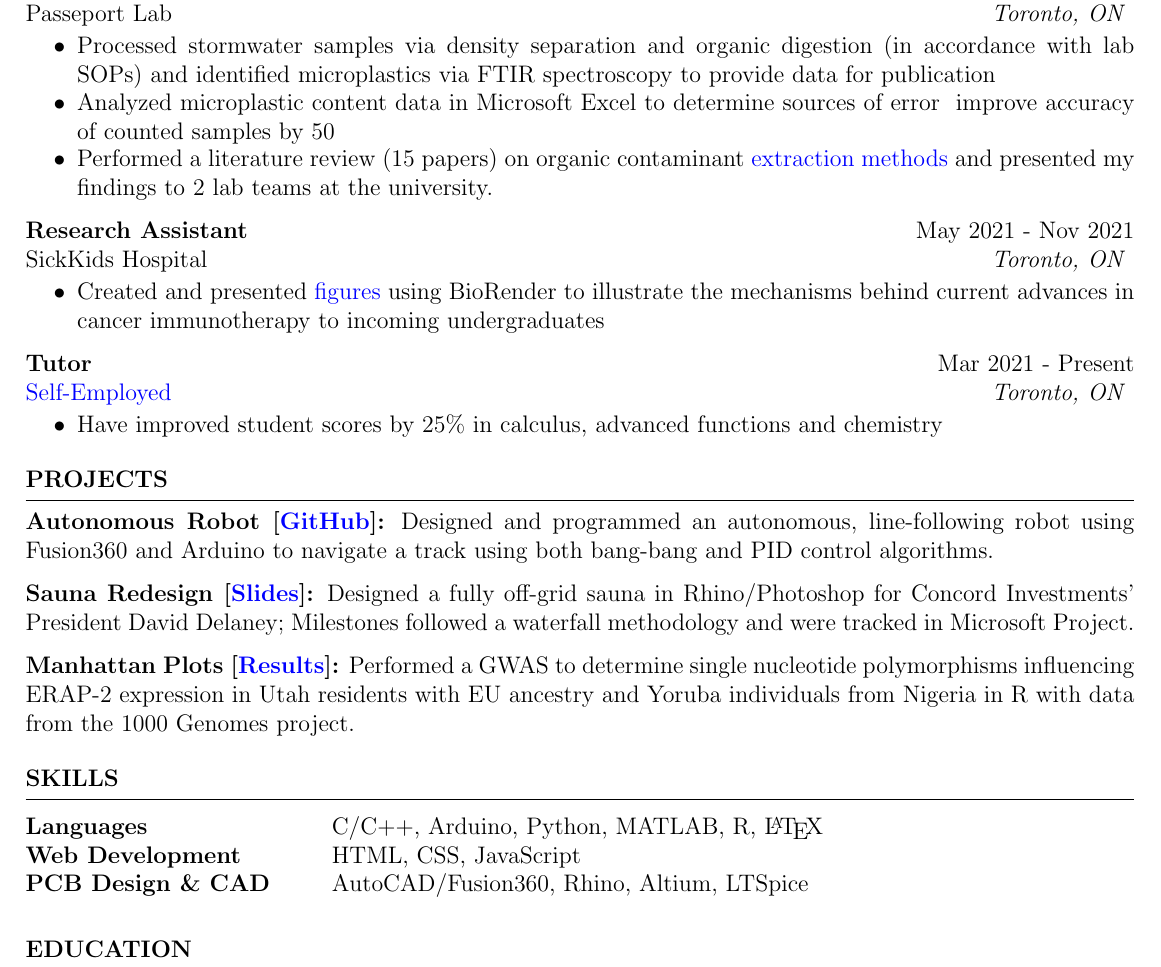
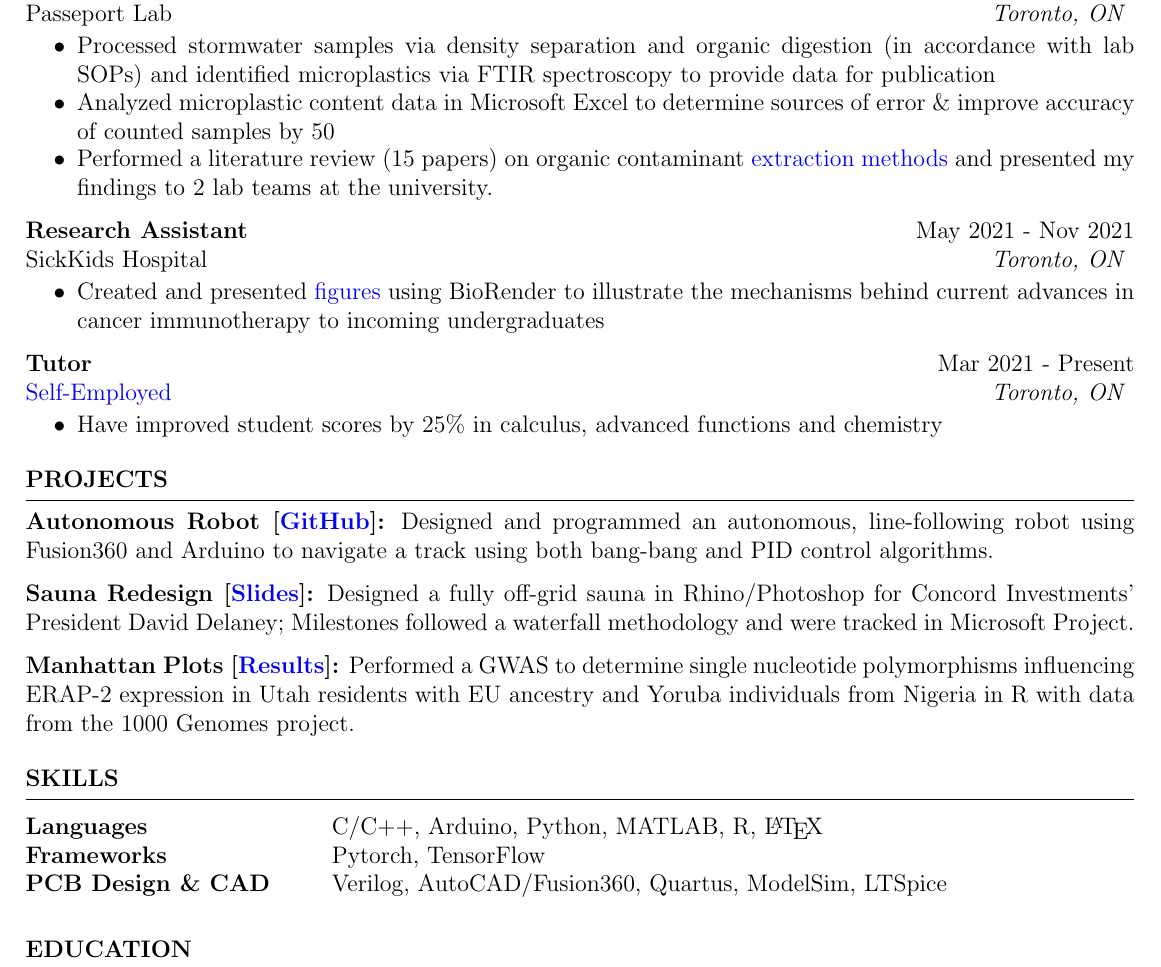
Before and after one commit to endothermiic/latex-docs, a LaTeX CV (Resume/resume.tex): part of the page, cut so that both start at the same text. Compiled offline with pdfLaTeX.

Commit message:
modified:   Resume/resume.tex

```diff
--- a/Resume/resume.tex
+++ b/Resume/resume.tex
@@ -19,7 +19,7 @@ Passeport Lab \hfill \textit{Toronto, ON}
  \begin{itemize}
     \itemsep -8pt {}
     \item Processed stormwater samples via density separation and organic digestion (in accordance with lab SOPs) and identified microplastics via FTIR spectroscopy to provide data for publication
-    \item Analyzed microplastic content data in Microsoft Excel to determine sources of error & improve accuracy of counted samples by 50%
+    \item Analyzed microplastic content data in Microsoft Excel to determine sources of error \& improve accuracy of counted samples by 50%
     \item Performed a literature review (15 papers) on organic contaminant \href{https://drive.google.com/file/d/1tVPh5Zt4zLT8spiLfzJ4vu0XZSuMfOfu/view}{extraction methods} and presented my findings to 2 lab teams at the university.
 
    %  \item Processed stormwater samples via density separation \& organic digestion (in accordance with lab SOPs) for identification via FTIR spectroscopy
@@ -73,10 +72,10 @@ Yoruba individuals from Nigeria in R with data from the 1000 Genomes project}.
 \begin{rSection}{SKILLS}
 
    \begin{tabular}{ @{} >{\bfseries}l @{\hspace{6ex}} l }
-   Languages & C/C++, Arduino, Python, MATLAB, R, \LaTeX  \\
-   % Frameworks & Pytorch, TensorFlow \\
-   Web Development & HTML, CSS, JavaScript\\
-   PCB Design \& CAD & AutoCAD/Fusion360, Rhino, Altium, LTSpice
+   Languages & C/C++, Arduino, Python, MATLAB, R, \LaTeX\\
+   Frameworks & Pytorch, TensorFlow\\
+   % Web Development & HTML, CSS, JavaScript\\
+   PCB Design \& CAD & Verilog, AutoCAD/Fusion360, Quartus, ModelSim, LTSpice
 
    \end{tabular}\\
    \end{rSection}
```
Also changed, not shown: Resume/resume.tex (1 more changed lines).
